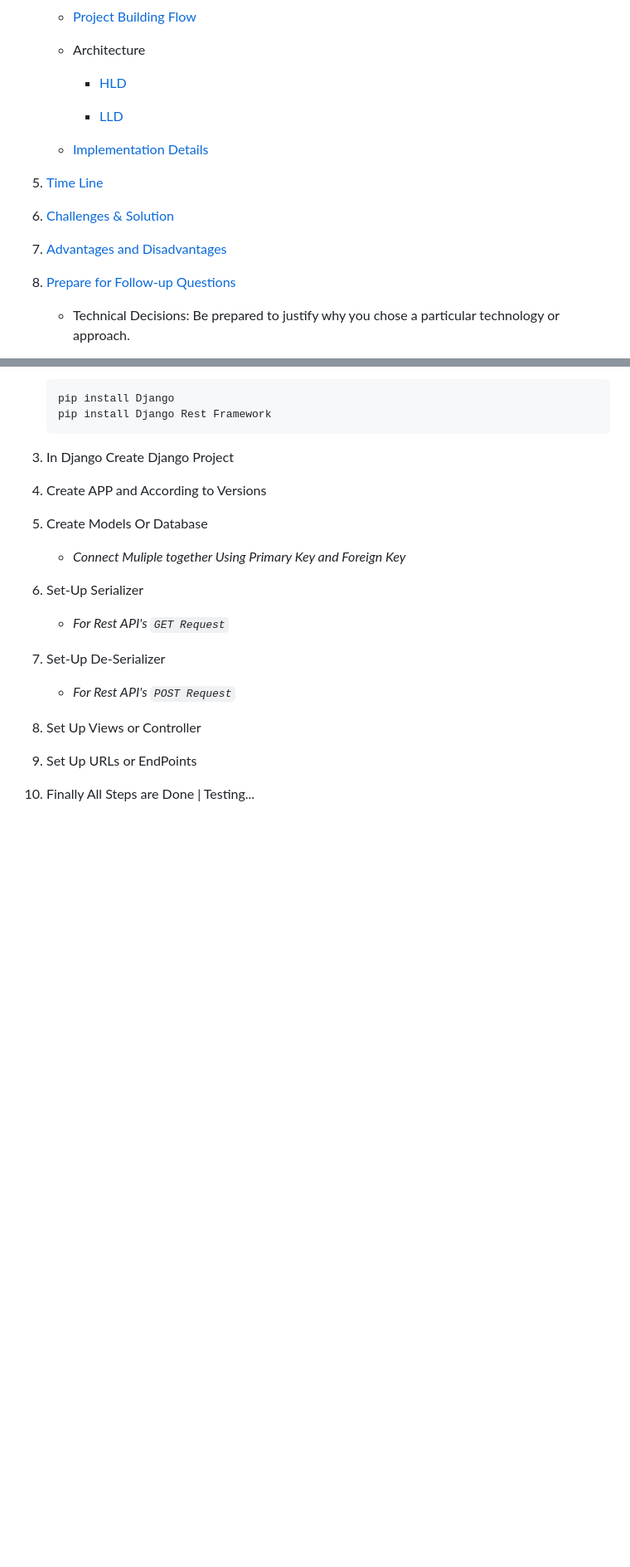
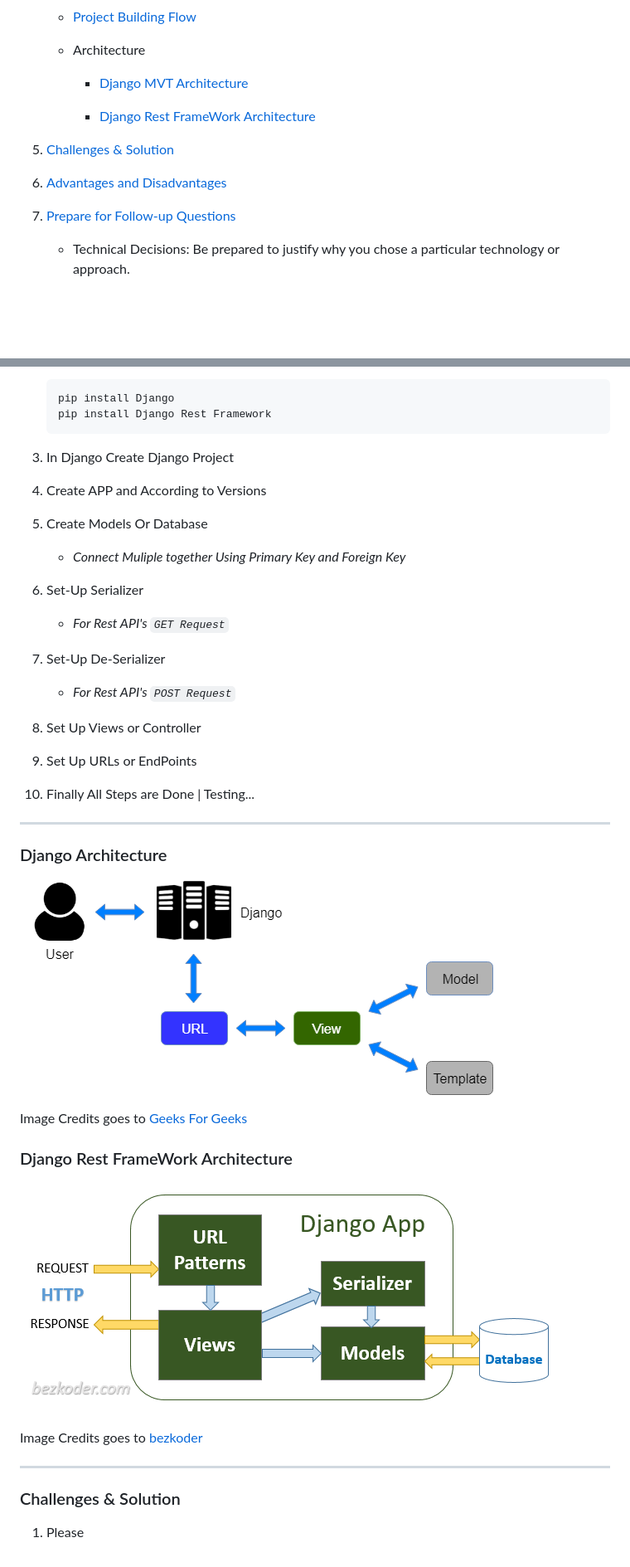
Before and after one commit to Nadeemzack/projects, a Markdown page: docs/ems/readme.md, 2 parts joined by grey strips. Shown: that part at 83% size. Drawn GitHub-style; pictures changed too: docs/ems/assets/django_flow.png (added), docs/ems/assets/django_rest_framwork.png (added); blank space fills up the shorter version.

```diff
--- a/docs/ems/readme.md
+++ b/docs/ems/readme.md
@@ -31,19 +32,15 @@ Table Of Content
 
    - Architecture
 
-     - [HLD](#t4_2_1)
+     - [Django MVT Architecture](#t4_2_1)
 
-     - [LLD](#t4_2_2)
+     - [Django Rest FrameWork Architecture](#t4_2_2)
 
-   - [Implementation Details](#t4_3)
+5. [Challenges & Solution](#t6)
 
-5. [Time Line](#t5)
+6. [Advantages and Disadvantages](#t7)
 
-6. [Challenges & Solution](#t6)
-
-7. [Advantages and Disadvantages](#t7)
-
-8. [Prepare for Follow-up Questions](#t8)
+7. [Prepare for Follow-up Questions](#t8)
 
    - Technical Decisions: Be prepared to justify why you chose a particular technology or approach.
 
@@ -142,3 +139,29 @@ Domain : HR , Hiring Manager , Employee Manger
 1. Set Up URLs or EndPoints
 
 1. Finally All Steps are Done | Testing...
+
+---
+
+### Django Architecture
+
+<a name='t4_2_1'></a>
+
+![One Numan | Django Rest Framwork  Employee Management System Project](./assets/django_flow.png)
+
+Image Credits goes to [Geeks For Geeks](https://www.geeksforgeeks.org/django-rest-api-crud-with-drf/)
+
+### Django Rest FrameWork Architecture
+
+<a name='t4_2_2'></a>
+
+![One Numan | Django Rest Framwork  Employee Management System Project](./assets/django_rest_framwork.png)
+
+Image Credits goes to [bezkoder](https://www.bezkoder.com/django-rest-api/)
+
+---
+
+### Challenges & Solution
+
+<a name='t5'></a>
+
+1. Please
```
Also changed, not shown: other parts of docs/ems/readme.md (+2 -1 lines), sample_Rest/readme.md (added, +37 -0 lines).
